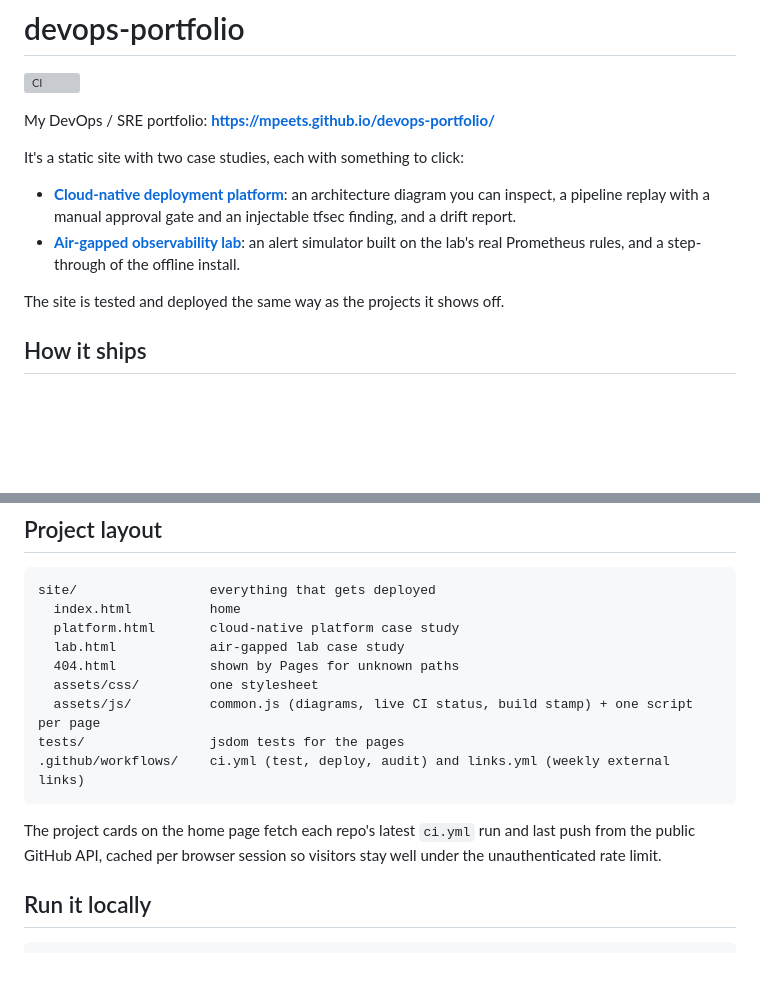
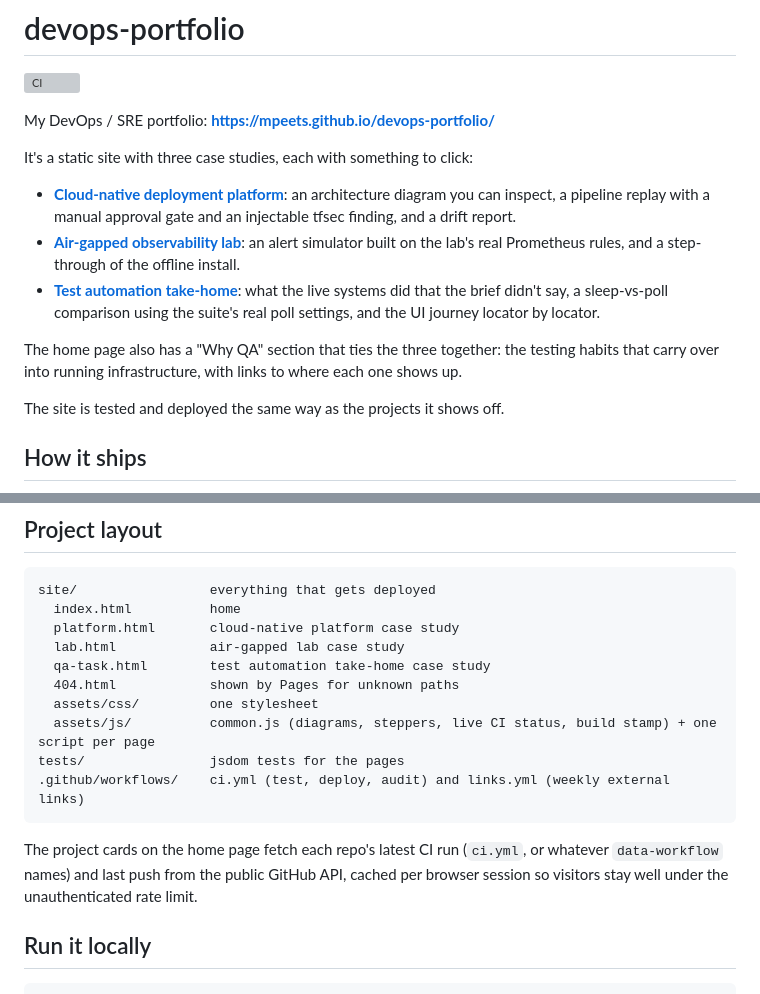
Before and after one commit to MPeets/devops-portfolio, a Markdown page: README.md, 2 parts joined by grey strips. GitHub-like rendering; blank space fills up the shorter version; grey boxes are pictures that could not be loaded.

Commit message:
docs: cover the third case study in the README

````diff
--- a/README.md
+++ b/README.md
@@ -4,10 +4,13 @@
 
 My DevOps / SRE portfolio: **https://mpeets.github.io/devops-portfolio/**
 
-It's a static site with two case studies, each with something to click:
+It's a static site with three case studies, each with something to click:
 
 - **[Cloud-native deployment platform](https://github.com/MPeets/cloud-native-deployment-platform)**: an architecture diagram you can inspect, a pipeline replay with a manual approval gate and an injectable tfsec finding, and a drift report.
 - **[Air-gapped observability lab](https://github.com/MPeets/airgapped-observability-lab)**: an alert simulator built on the lab's real Prometheus rules, and a step-through of the offline install.
+- **[Test automation take-home](https://github.com/MPeets/luminor-qa-task)**: what the live systems did that the brief didn't say, a sleep-vs-poll comparison using the suite's real poll settings, and the UI journey locator by locator.
+
+The home page also has a "Why QA" section that ties the three together: the testing habits that carry over into running infrastructure, with links to where each one shows up.
 
 The site is tested and deployed the same way as the projects it shows off.
 
@@ -42,14 +45,15 @@ site/                 everything that gets deployed
   index.html          home
   platform.html       cloud-native platform case study
   lab.html            air-gapped lab case study
+  qa-task.html        test automation take-home case study
   404.html            shown by Pages for unknown paths
   assets/css/         one stylesheet
-  assets/js/          common.js (diagrams, live CI status, build stamp) + one script per page
+  assets/js/          common.js (diagrams, steppers, live CI status, build stamp) + one script per page
 tests/                jsdom tests for the pages
 .github/workflows/    ci.yml (test, deploy, audit) and links.yml (weekly external links)
 ```
 
-The project cards on the home page fetch each repo's latest `ci.yml` run and last push from the public GitHub API, cached per browser session so visitors stay well under the unauthenticated rate limit.
+The project cards on the home page fetch each repo's latest CI run (`ci.yml`, or whatever `data-workflow` names) and last push from the public GitHub API, cached per browser session so visitors stay well under the unauthenticated rate limit.
 
 ## Run it locally
 
````
